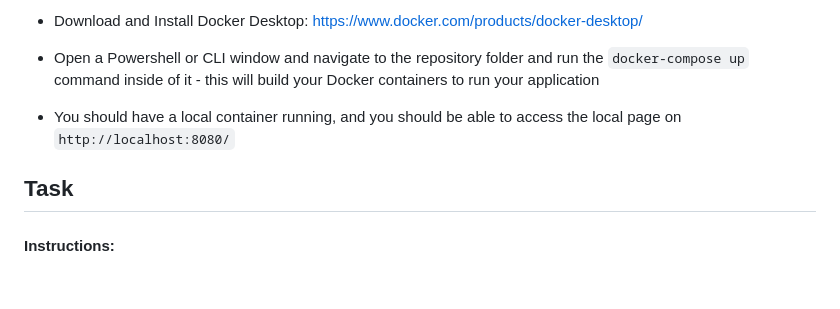
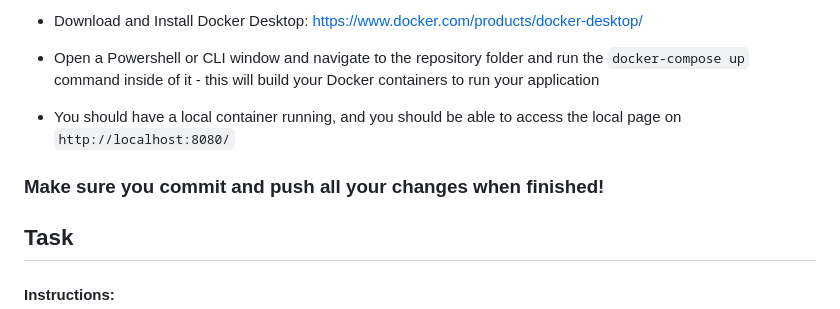
Before and after one commit to kanoxxian/challenge-task, a Markdown page: README.md, the part around the change. Drawn GitHub-style; blank space fills up the shorter version.

```diff
--- a/README.md
+++ b/README.md
@@ -16,6 +16,7 @@ Congratulations on progressing to the technical challenge
 * Download and Install Docker Desktop: https://www.docker.com/products/docker-desktop/
 * Open a Powershell or CLI window and navigate to the repository folder and run the `docker-compose up` command inside of it - this will build your Docker containers to run your application
 * You should have a local container running, and you should be able to access the local page on `http://localhost:8080/`
+### Make sure you commit and push all your changes when finished!
 
 ## Task
 
```
